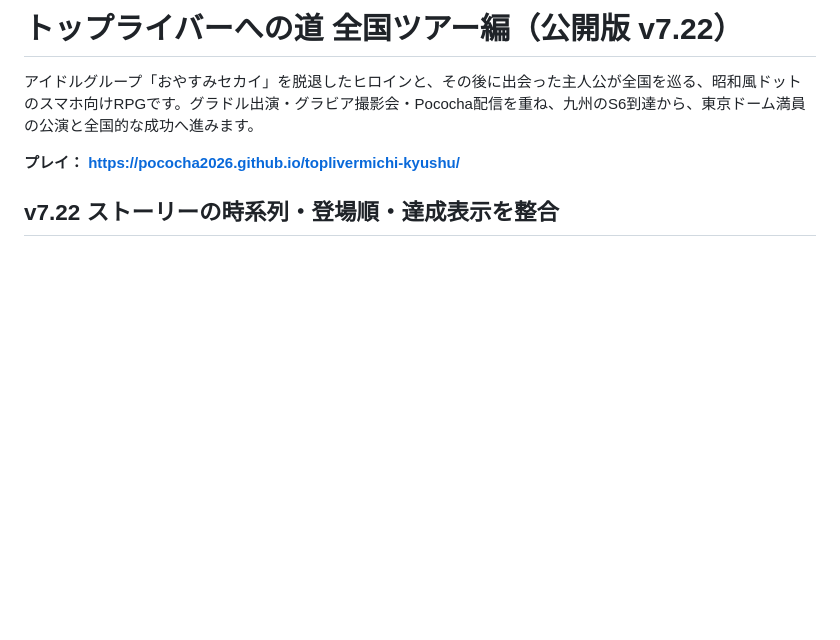
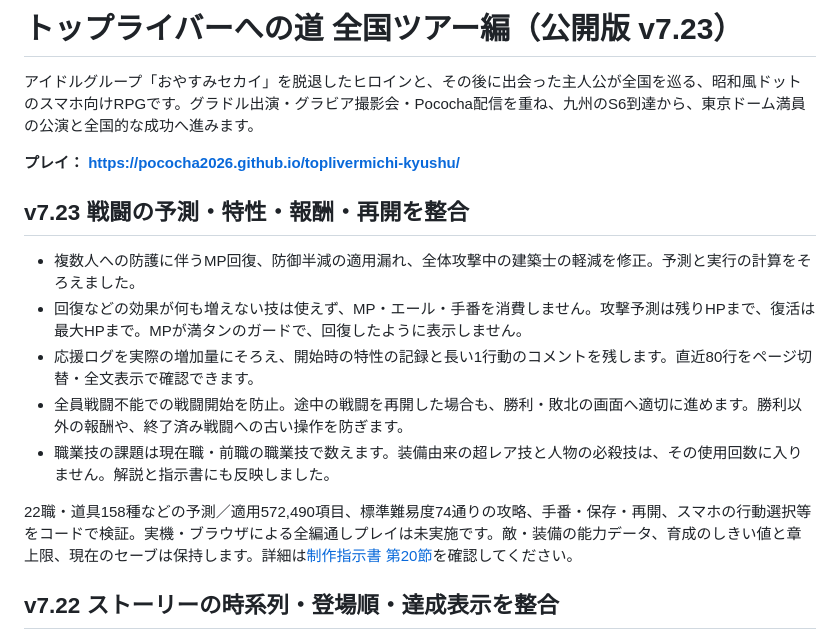
Before and after one commit to pococha2026/toplivermichi-kyushu, a Markdown page: README.md, the part around the change. Drawn GitHub-style; blank space fills up the shorter version.

Commit message:
v7.23: document battle consistency fixes, verified rules and regression checks

```diff
--- a/README.md
+++ b/README.md
@@ -1,8 +1,18 @@
-# トップライバーへの道 全国ツアー編（公開版 v7.22）
+# トップライバーへの道 全国ツアー編（公開版 v7.23）
 
 アイドルグループ「おやすみセカイ」を脱退したヒロインと、その後に出会った主人公が全国を巡る、昭和風ドットのスマホ向けRPGです。グラドル出演・グラビア撮影会・Pococha配信を重ね、九州のS6到達から、東京ドーム満員の公演と全国的な成功へ進みます。
 
 **プレイ： https://pococha2026.github.io/toplivermichi-kyushu/**
+
+## v7.23 戦闘の予測・特性・報酬・再開を整合
+
+- 複数人への防護に伴うMP回復、防御半減の適用漏れ、全体攻撃中の建築士の軽減を修正。予測と実行の計算をそろえました。
+- 回復などの効果が何も増えない技は使えず、MP・エール・手番を消費しません。攻撃予測は残りHPまで、復活は最大HPまで。MPが満タンのガードで、回復したように表示しません。
+- 応援ログを実際の増加量にそろえ、開始時の特性の記録と長い1行動のコメントを残します。直近80行をページ切替・全文表示で確認できます。
+- 全員戦闘不能での戦闘開始を防止。途中の戦闘を再開した場合も、勝利・敗北の画面へ適切に進めます。勝利以外の報酬や、終了済み戦闘への古い操作を防ぎます。
+- 職業技の課題は現在職・前職の職業技で数えます。装備由来の超レア技と人物の必殺技は、その使用回数に入りません。解説と指示書にも反映しました。
+
+22職・道具158種などの予測／適用572,490項目、標準難易度74通りの攻略、手番・保存・再開、スマホの行動選択等をコードで検証。実機・ブラウザによる全編通しプレイは未実施です。敵・装備の能力データ、育成のしきい値と章上限、現在のセーブは保持します。詳細は[制作指示書 第20節](GAME_SPEC.md)を確認してください。
 
 ## v7.22 ストーリーの時系列・登場順・達成表示を整合
 
```
